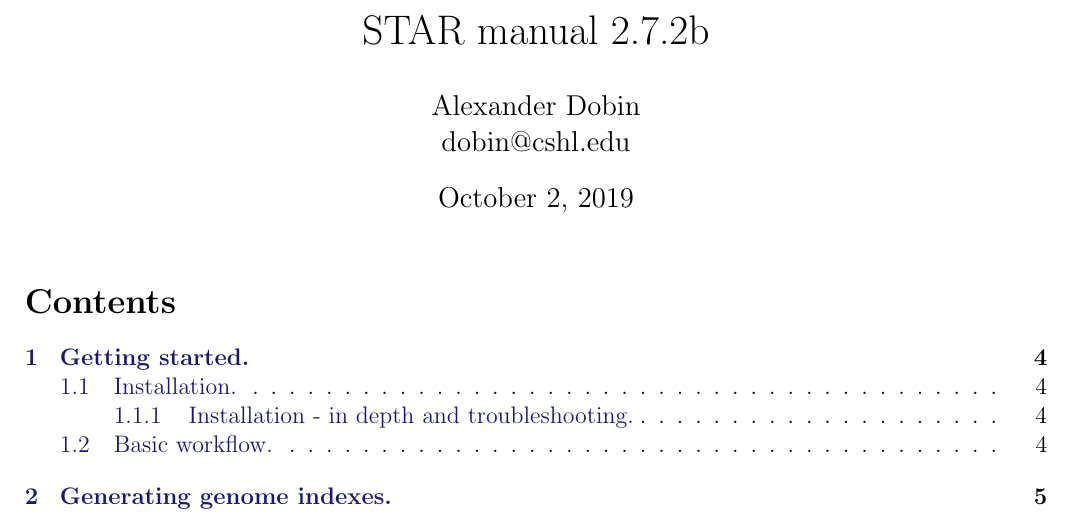
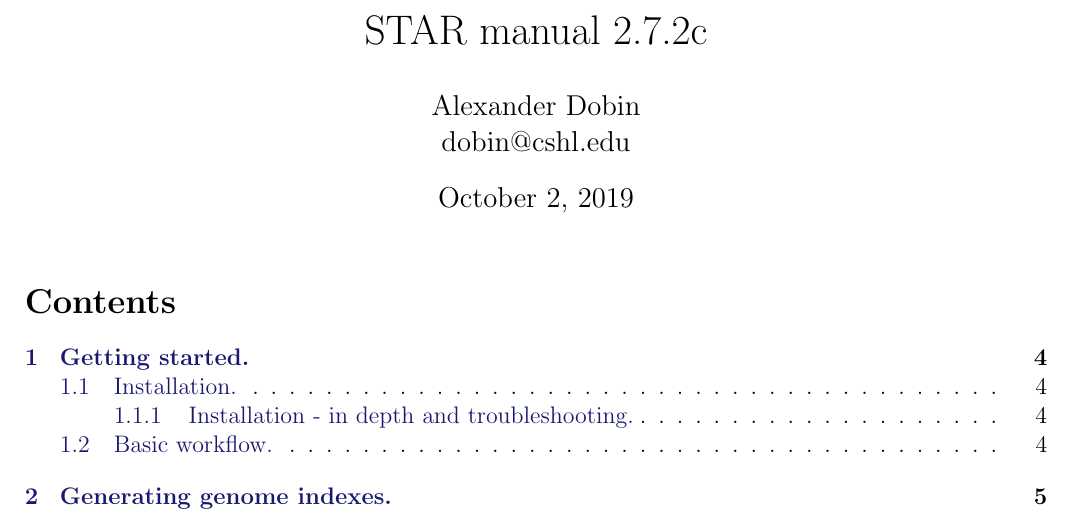
Before and after one commit to alexdobin/STAR, a LaTeX document (extras/doc-latex/STARmanual.tex): part of page 1 of 52, cut so that both start at the same text. Compiled offline with pdfLaTeX.

Commit message:
Ready for 2.7.2c

```diff
--- a/extras/doc-latex/STARmanual.tex
+++ b/extras/doc-latex/STARmanual.tex
@@ -34,7 +34,7 @@
 
 \newcommand{\sechyperref}[1]{\hyperref[#1]{Section \ref{#1}. \nameref{#1}}}
 
-\title{STAR manual 2.7.2b}
+\title{STAR manual 2.7.2c}
 \author{Alexander Dobin\\
 dobin@cshl.edu}
 \maketitle
```
Also changed, not shown: CHANGES.md (+2 -0 lines), README.md, 4 other files.
